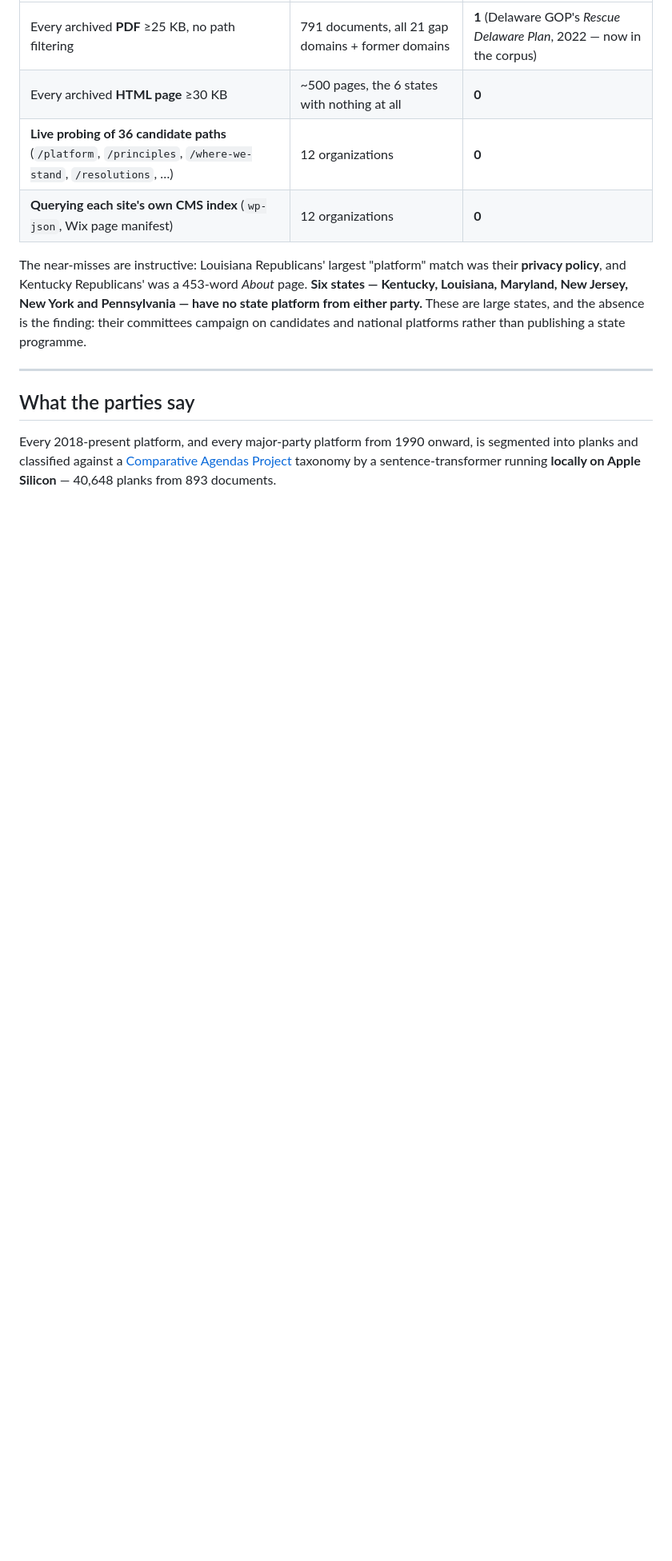
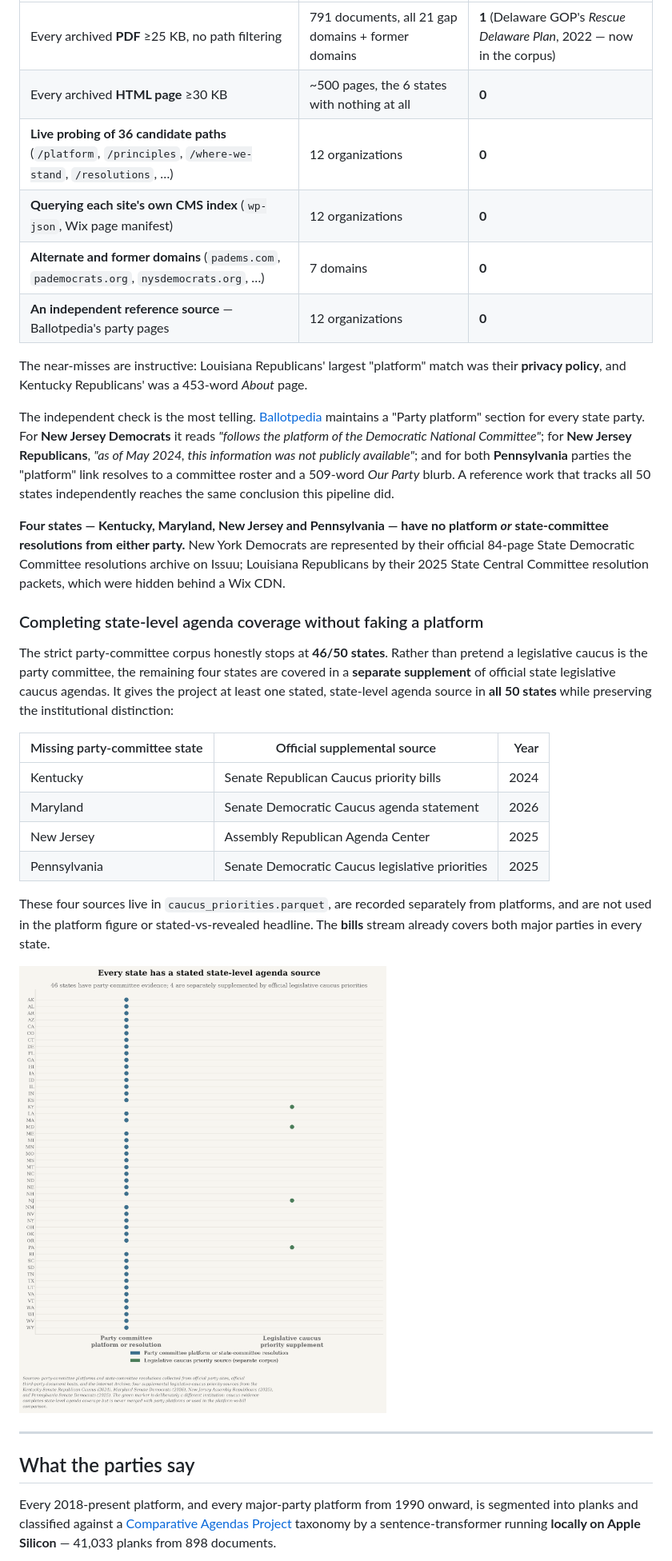
Before and after one commit to hanshanley/state-politics, a Markdown page: README.md, the part around one of its changes. Shown at 80% size. Rendered like a GitHub page; pictures changed too: outputs/state_agenda_coverage.png (added); blank space fills up the shorter version.

```diff
--- a/README.md
+++ b/README.md
@@ -43,12 +44,44 @@ That claim was stress-tested rather than assumed, in four independent ways:
 | Every archived **HTML page** ≥30 KB | ~500 pages, the 6 states with nothing at all | **0** |
 | **Live probing of 36 candidate paths** (`/platform`, `/principles`, `/where-we-stand`, `/resolutions`, …) | 12 organizations | **0** |
 | **Querying each site's own CMS index** (`wp-json`, Wix page manifest) | 12 organizations | **0** |
+| **Alternate and former domains** (`padems.com`, `pademocrats.org`, `nysdemocrats.org`, …) | 7 domains | **0** |
+| **An independent reference source** — Ballotpedia's party pages | 12 organizations | **0** |
 
 The near-misses are instructive: Louisiana Republicans' largest "platform" match was their
-**privacy policy**, and Kentucky Republicans' was a 453-word *About* page. **Six states — Kentucky,
-Louisiana, Maryland, New Jersey, New York and Pennsylvania — have no state platform from either
-party.** These are large states, and the absence is the finding: their committees campaign on
-candidates and national platforms rather than publishing a state programme.
+**privacy policy**, and Kentucky Republicans' was a 453-word *About* page.
+
+The independent check is the most telling. [Ballotpedia](https://ballotpedia.org) maintains a
+"Party platform" section for every state party. For **New Jersey Democrats** it reads *"follows
+the platform of the Democratic National Committee"*; for **New Jersey Republicans**, *"as of May
+2024, this information was not publicly available"*; and for both **Pennsylvania** parties the
+"platform" link resolves to a committee roster and a 509-word *Our Party* blurb. A reference
+work that tracks all 50 states independently reaches the same conclusion this pipeline did.
+
+**Four states — Kentucky, Maryland, New Jersey and Pennsylvania — have no platform *or*
+state-committee resolutions from either party.** New York Democrats are represented by their
+official 84-page State Democratic Committee resolutions archive on Issuu; Louisiana Republicans
+by their 2025 State Central Committee resolution packets, which were hidden behind a Wix CDN.
+
+### Completing state-level agenda coverage without faking a platform
+
+The strict party-committee corpus honestly stops at **46/50 states**. Rather than pretend a
+legislative caucus is the party committee, the remaining four states are covered in a **separate
+supplement** of official state legislative caucus agendas. It gives the project at least one
+stated, state-level agenda source in **all 50 states** while preserving the institutional
+distinction:
+
+| Missing party-committee state | Official supplemental source | Year |
+|---|---|---:|
+| Kentucky | Senate Republican Caucus priority bills | 2024 |
+| Maryland | Senate Democratic Caucus agenda statement | 2026 |
+| New Jersey | Assembly Republican Agenda Center | 2025 |
+| Pennsylvania | Senate Democratic Caucus legislative priorities | 2025 |
+
+These four sources live in `caucus_priorities.parquet`, are recorded separately from platforms,
+and are not used in the platform figure or stated-vs-revealed headline. The **bills** stream
+already covers both major parties in every state.
+
+![Every state has a stated state-level agenda source](outputs/state_agenda_coverage.png)
 
 ---
 
@@ -57,7 +90,7 @@ candidates and national platforms rather than publishing a state programme.
 Every 2018-present platform, and every major-party platform from 1990 onward, is segmented
 into planks and classified against a
 [Comparative Agendas Project](https://www.comparativeagendas.net/) taxonomy by a
-sentence-transformer running **locally on Apple Silicon** — 40,648 planks from 893 documents.
+sentence-transformer running **locally on Apple Silicon** — 41,033 planks from 898 documents.
 
 ![What Democratic and Republican state parties talk about](outputs/party_emphasis.png)
 
```
Also changed, not shown: other parts of README.md (+10 -9 lines), docs/METHODS.md (+54 -8 lines), outputs/party_emphasis.png, outputs/platform_coverage_2018_present.png, outputs/stated_vs_revealed.png, 7 other files.
